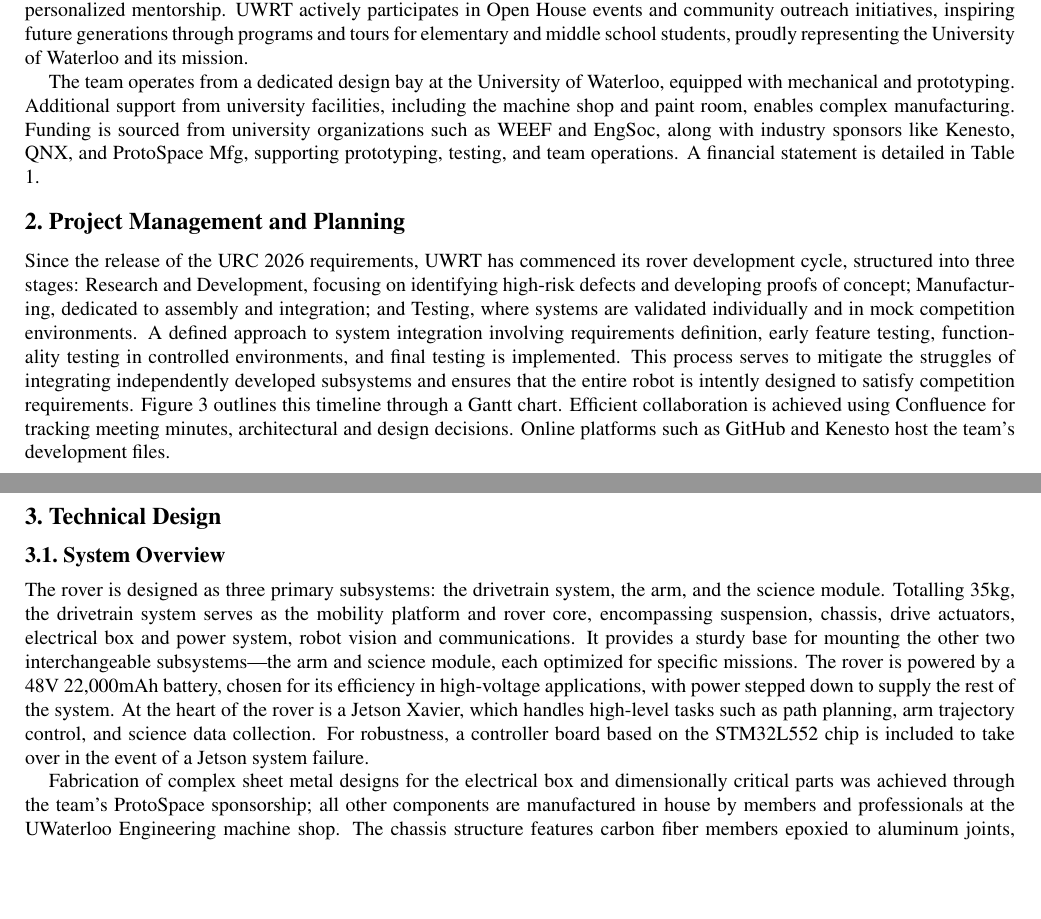
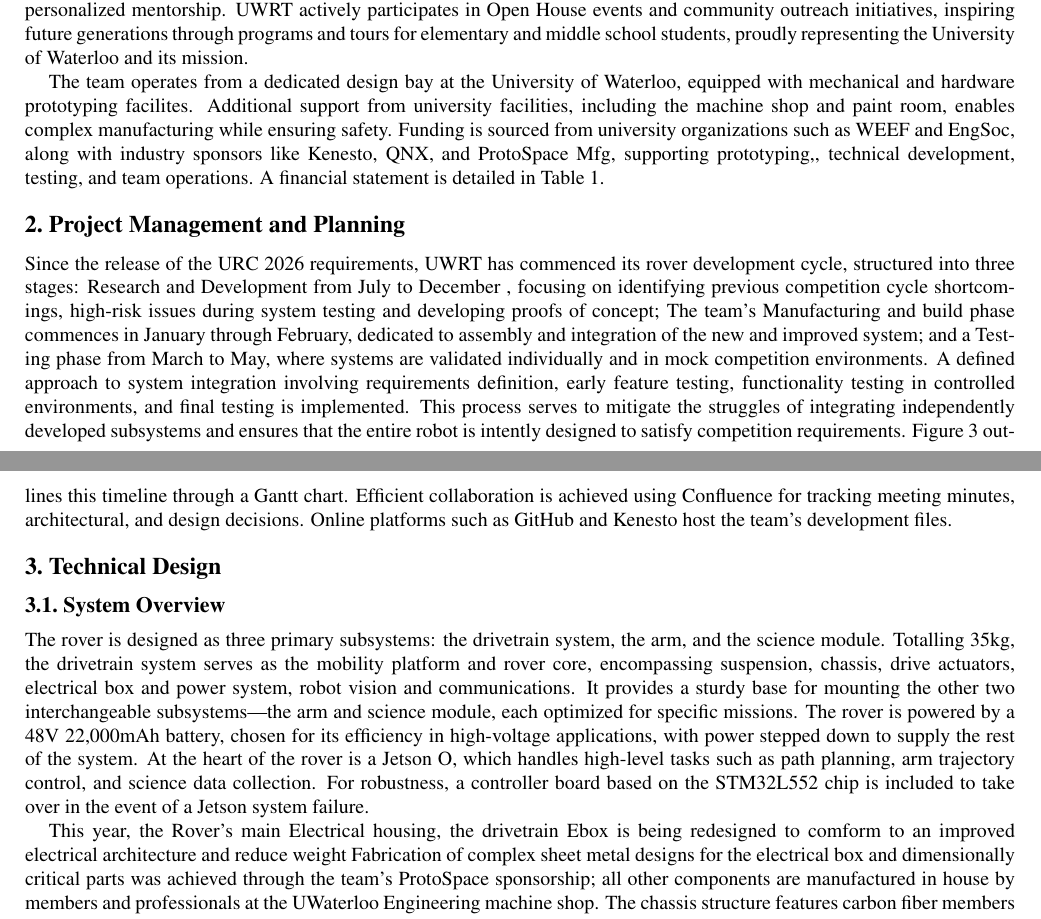
Before and after one commit to billylin609/S2026-UWRT-PDR, a LaTeX paper (main.tex, which reads sec/1_intro.tex, sec/2_planning.tex, sec/3_design.tex): two parts of pages 1 and 2 of 4, joined at a grey line, cut so that both start at the same text, the shorter picture padded with empty space. Compiled offline with pdfLaTeX.

Commit message:
Updates from Overleaf

```diff
--- a/sec/1_intro.tex
+++ b/sec/1_intro.tex
@@ -5,4 +5,4 @@ The University of Waterloo Robotics Team (UWRT) is a dynamic, student-led team o
 
 Within the team's two-level hierarchy, team Leads oversee high-level rover architecture, system integration, roadmapping, and external communications. Subteam Leads focus on subsystem implementation and onboarding, ensuring that member designs align with the team’s objectives. New members benefit from onboarding training, shadowing opportunities, and personalized mentorship. UWRT actively participates in Open House events and community outreach initiatives, inspiring future generations through programs and tours for elementary and middle school students, proudly representing the University of Waterloo and its mission.
 
-The team operates from a dedicated design bay at the University of Waterloo, equipped with mechanical and prototyping. Additional support from university facilities, including the machine shop and paint room, enables complex manufacturing. Funding is sourced from university organizations such as WEEF and EngSoc, along with industry sponsors like Kenesto, QNX, and ProtoSpace Mfg, supporting prototyping, testing, and team operations. A financial statement is detailed in Table 1.
+The team operates from a dedicated design bay at the University of Waterloo, equipped with mechanical and hardware prototyping facilites. Additional support from university facilities, including the machine shop and paint room, enables complex manufacturing while ensuring safety. Funding is sourced from university organizations such as WEEF and EngSoc, along with industry sponsors like Kenesto, QNX, and ProtoSpace Mfg, supporting prototyping,, technical development, testing, and team operations. A financial statement is detailed in Table 1.
--- a/sec/2_planning.tex
+++ b/sec/2_planning.tex
@@ -1,4 +1,5 @@
 \section{Project Management and Planning}
 \label{sec:plan}
 
-Since the release of the URC 2026 requirements, UWRT has commenced its rover development cycle, structured into three stages: Research and Development, focusing on identifying high-risk defects and developing proofs of concept; Manufacturing, dedicated to assembly and integration; and Testing, where systems are validated individually and in mock competition environments. A defined approach to system integration involving requirements definition, early feature testing, functionality testing in controlled environments, and final testing is implemented. This process serves to mitigate the struggles of integrating independently developed subsystems and ensures that the entire robot is intently designed to satisfy competition requirements. Figure 3 outlines this timeline through a Gantt chart. Efficient collaboration is achieved using Confluence for tracking meeting minutes, architectural and design decisions.  Online platforms such as GitHub and Kenesto host the team’s development files.
+Since the release of the URC 2026 requirements, UWRT has commenced its rover development cycle, structured into three stages: Research and Development from July to December , focusing on identifying previous competition cycle shortcomings, high-risk issues during system testing and developing proofs of concept; The team's Manufacturing and build phase commences in January through February, dedicated to assembly and integration of  the new and improved  system; and a Testing phase from March to May, where systems are validated individually and in mock competition environments.
+A defined approach to system integration involving requirements definition, early feature testing, functionality testing in controlled environments, and final testing is implemented. This process serves to mitigate the struggles of integrating independently developed subsystems and ensures that the entire robot is intently designed to satisfy competition requirements. Figure 3 outlines this timeline through a Gantt chart. Efficient collaboration is achieved using Confluence for tracking meeting minutes, architectural, and design decisions.  Online platforms such as GitHub and Kenesto host the team’s development files.
--- a/sec/3_design.tex
+++ b/sec/3_design.tex
@@ -3,9 +3,9 @@
 
 \subsection{System Overview}
 \label{subsec:sys_overview}
-The rover is designed as three primary subsystems: the drivetrain system, the arm, and the science module. Totalling 35kg, the drivetrain system serves as the mobility platform and rover core, encompassing suspension, chassis, drive actuators, electrical box and power system, robot vision and communications. It provides a sturdy base for mounting the other two interchangeable subsystems—the arm and science module, each optimized for specific missions. The rover is powered by a 48V 22,000mAh battery, chosen for its efficiency in high-voltage applications, with power stepped down to supply the rest of the system. At the heart of the rover is a Jetson Xavier, which handles high-level tasks such as path planning, arm trajectory control, and science data collection. For robustness, a controller board based on the STM32L552 chip is included to take over in the event of a Jetson system failure.
+The rover is designed as three primary subsystems: the drivetrain system, the arm, and the science module. Totalling 35kg, the drivetrain system serves as the mobility platform and rover core, encompassing suspension, chassis, drive actuators, electrical box and power system, robot vision and communications. It provides a sturdy base for mounting the other two interchangeable subsystems—the arm and science module, each optimized for specific missions. The rover is powered by a 48V 22,000mAh battery, chosen for its efficiency in high-voltage applications, with power stepped down to supply the rest of the system. At the heart of the rover is a Jetson O, which handles high-level tasks such as path planning, arm trajectory control, and science data collection. For robustness, a controller board based on the STM32L552 chip is included to take over in the event of a Jetson system failure.
 
-Fabrication of complex sheet metal designs for the electrical box and dimensionally critical parts was achieved through the team’s ProtoSpace sponsorship; all other components are manufactured in house by members and professionals at the UWaterloo Engineering machine shop. The chassis structure features carbon fiber members epoxied to aluminum joints, enabling modularity, ease of manufacturing, and assembly. ABS printed parts supplement and enclose the structural design. SLA printed TPU wheels were iterated to test important design improvements. A wheel testing jig is being developed to validate the implementation of molded polyurethane forms on the final product. The rover traverses terrain using a 6-wheel direct axial drive rocker bogie suspension with a differential bar. Each wheel actuator consists of a brushless DC motor, planetary gearbox, and incremental encoders. The drivetrain operates through an integrated velocity or position control loop using an ODrive motor controller. Users can interface with the system via joystick input for manual control or waypoint input for autonomous navigation, offering flexibility for different mission requirements.
+This year, the Rover's main Electrical housing, the drivetrain Ebox is being redesigned to comform to an improved electrical architecture and reduce weight Fabrication of complex sheet metal designs for the electrical box and dimensionally critical parts was achieved through the team’s ProtoSpace sponsorship; all other components are manufactured in house by members and professionals at the UWaterloo Engineering machine shop. The chassis structure features carbon fiber members epoxied to aluminum joints, enabling modularity, ease of manufacturing, and assembly. ABS printed parts supplement and enclose the structural design. SLA printed TPU wheels were iterated to test important design improvements. A wheel testing jig is being developed to validate the implementation of molded polyurethane forms on the final product. The rover traverses terrain using a 6-wheel direct axial drive rocker bogie suspension with a differential bar. Each wheel actuator consists of a brushless DC motor, planetary gearbox, and incremental encoders. The drivetrain operates through an integrated velocity or position control loop using an ODrive motor controller. Users can interface with the system via joystick input for manual control or waypoint input for autonomous navigation, offering flexibility for different mission requirements.
 
 Communication within the rover is managed via shielded CAN and USB connectors, ensuring long-range signal integrity. Video data and rover status are transmitted back to the ground station using a 5.8GHz directional radio mounted on a single-axis gimbal, following the competition radio guidelines. An omnidirectional 900MHz radio is reserved for critical control commands and rover fail-safe monitoring. This dual communication system ensures reliable operation in diverse mission environments. The whole system is equipped with two E-Stops at the front and the back of the rover, providing an alternative to kill the rover operation in an emergency.
 
```
